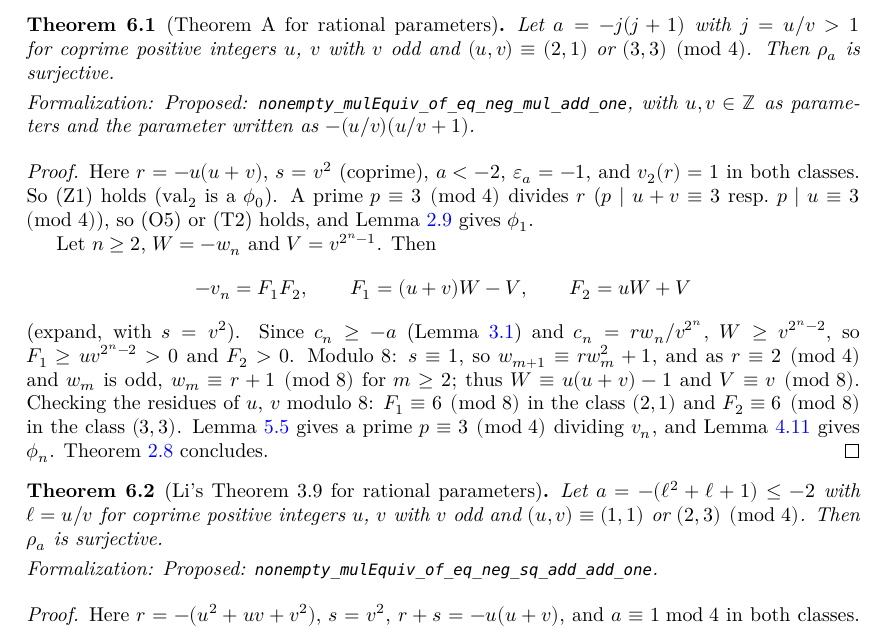
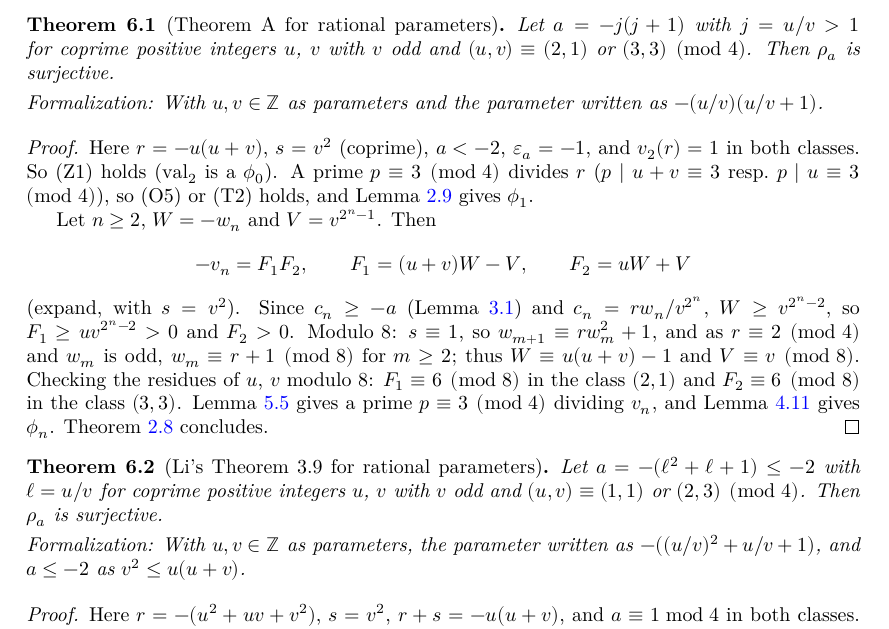
Before and after one commit to MichaelStollBayreuth/QuadraticIterates, a LaTeX thesis (blueprint/src/print.tex, which reads blueprint/src/chapters/06-families.tex): part of page 25 of 31, cut so that both start at the same text. Compiled offline with XeLaTeX.

```diff
--- a/blueprint/src/chapters/06-families.tex
+++ b/blueprint/src/chapters/06-families.tex
@@ -8,14 +8,16 @@
 \begin{theorem}[Theorem A for rational parameters]
   \label{thm:famA}
   \uses{lem:reflection, lem:jump, prop:Z, prop:O, prop:T, lem:klein, lem:prime3, thm:tfae}
+  \lean{QuadraticIterates.nonempty_mulEquiv_of_eq_neg_mul_add_one,
+    QuadraticIterates.exists_prime_dvd_vSeq_neg_mul_add, QuadraticIterates.neg_vSeq_neg_mul_add_eq}
+  \leanok
   Let $a = -j(j + 1)$ with $j = u/v > 1$ for coprime positive integers $u$, $v$ with $v$ odd and
   $(u, v) \equiv (2, 1)$ or $(3, 3) \pmod 4$. Then $\rho_a$ is surjective.
-  \formalnote{Proposed: \lname{nonempty\_mulEquiv\_of\_eq\_neg\_mul\_add\_one}, with
-  $u, v \in \ZZ$ as parameters and the parameter written as
-  $-(u/v)(u/v + 1)$.}
+  \formalnote{With $u, v \in \ZZ$ as parameters and the parameter written as $-(u/v)(u/v + 1)$.}
 \end{theorem}
 \begin{proof}
   \uses{lem:wseq-res, lem:signs, def:wseq}
+  \leanok
   Here $r = -u(u + v)$, $s = v^2$ (coprime), $a < -2$, $\eps_a = -1$, and $v_2(r) = 1$ in both
   classes. So (Z1) holds ($\val_2$ is a $\phi_0$). A prime $p \equiv 3 \pmod 4$ divides $r$
   ($p \mid u + v \equiv 3$ resp.\ $p \mid u \equiv 3 \pmod 4$), so (O5) or (T2) holds, and
@@ -37,12 +39,17 @@
   \label{thm:famLi}
   \uses{lem:period2, lem:jump2, cor:odd, prop:Z, prop:O, lem:pat-dyadic, lem:strongcong,
     lem:prime3, thm:tfae}
+  \lean{QuadraticIterates.nonempty_mulEquiv_of_eq_neg_sq_add_add_one,
+    QuadraticIterates.exists_prime_dvd_uSeq_neg_sq_add_add, QuadraticIterates.uSeq_eq_mul_of_add_eq}
+  \leanok
   Let $a = -(\ell^2 + \ell + 1) \le -2$ with $\ell = u/v$ for coprime positive integers $u$, $v$
   with $v$ odd and $(u, v) \equiv (1, 1)$ or $(2, 3) \pmod 4$. Then $\rho_a$ is surjective.
-  \formalnote{Proposed: \lname{nonempty\_mulEquiv\_of\_eq\_neg\_sq\_add\_add\_one}.}
+  \formalnote{With $u, v \in \ZZ$ as parameters, the parameter written as
+  $-((u/v)^2 + u/v + 1)$, and $a \le -2$ as $v^2 \le u(u + v)$.}
 \end{theorem}
 \begin{proof}
   \uses{lem:reduction, lem:signs, lem:wseq-res, lem:period2}
+  \leanok
   Here $r = -(u^2 + uv + v^2)$, $s = v^2$, $r + s = -u(u + v)$, and $a \equiv 1 \bmod 4$ in both
   classes. $|r| \equiv 3 \pmod 4$ is not a square, so (Z1) gives $\phi_0$; (O2) gives
   $\phi_1$; Corollary~\ref{cor:odd} gives $\phi_n$ for odd $n \ge 3$; and $\val_2$
```
Also changed, not shown: 9 other files.
